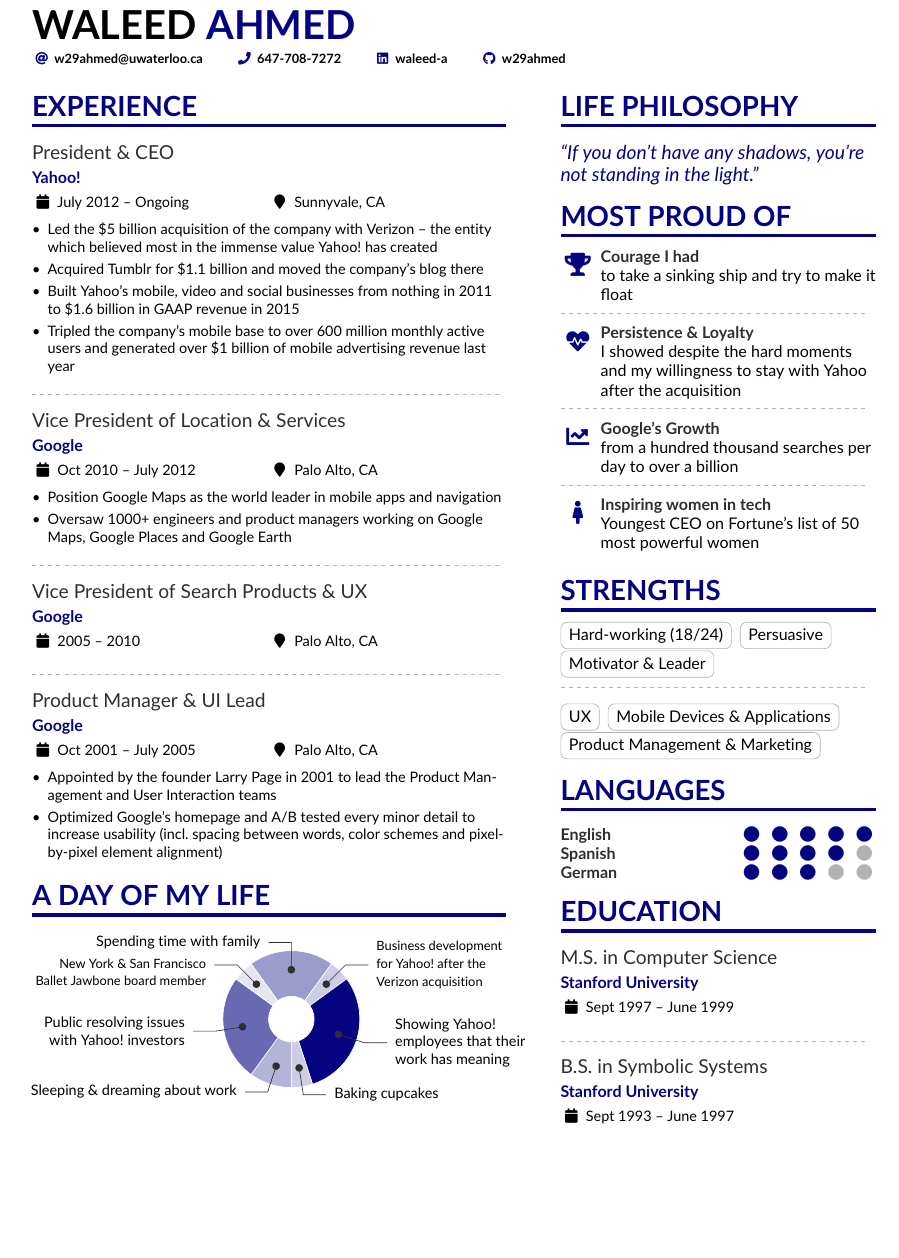
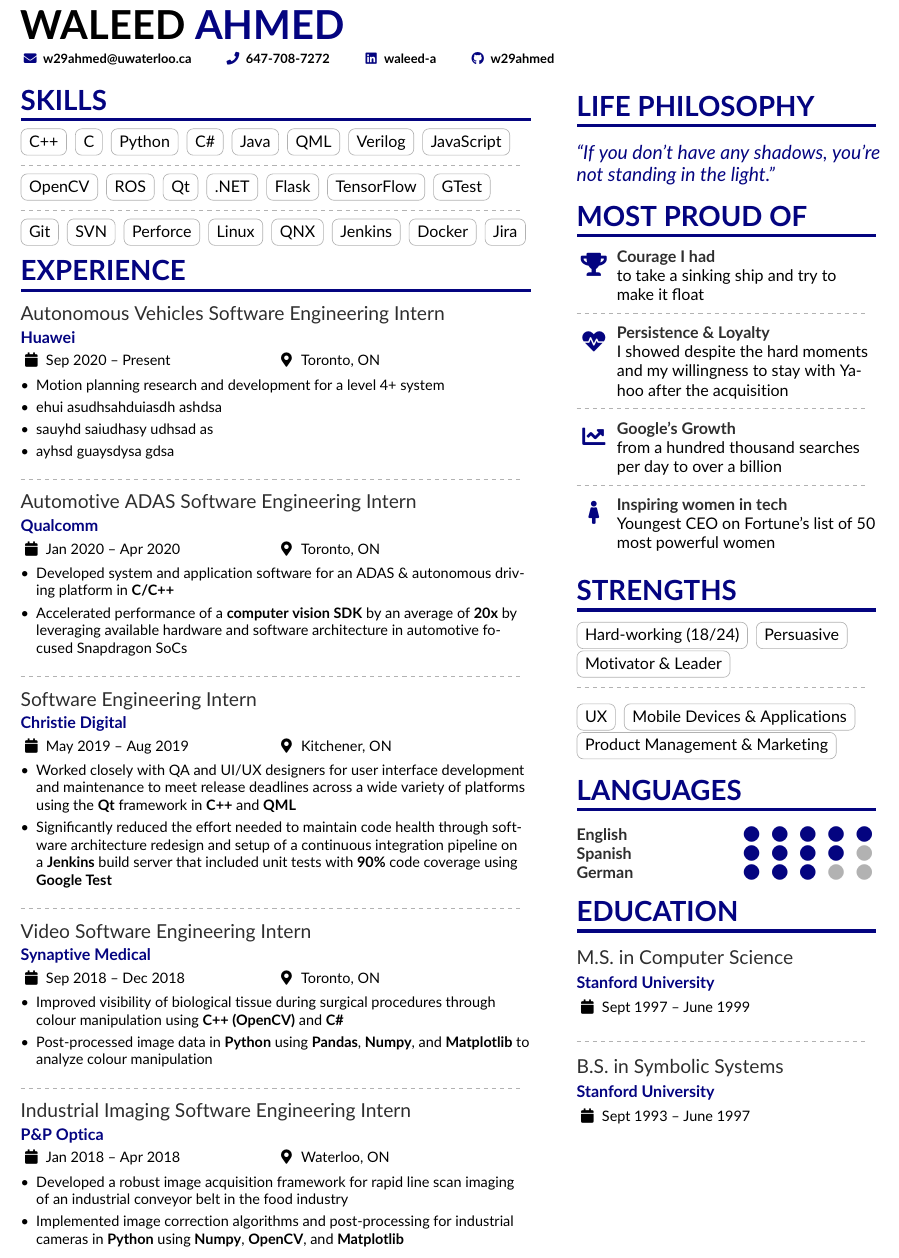
Before and after one commit to w29ahmed/Waleed-Resume-v2, a LaTeX CV (main.tex, which reads altacv.cls): part of the page, cut so that both start at the same text, the shorter picture padded with empty space. Compiled offline with pdfLaTeX.

Commit message:
Got all info in the left column to fit

```diff
--- a/altacv.cls
+++ b/altacv.cls
@@ -208,7 +208,7 @@
 \newcommand{\name}[1]{\def\@name{#1}}
 \newcommand{\tagline}[1]{\def\@tagline{#1}}
 \newcommand{\personalinfo}[1]{\def\@personalinfo{#1}}
-\NewInfoField{email}{\faAt}[mailto:]
+\NewInfoField{email}{\faEnvelope}[mailto:]
 \NewInfoField{mailaddress}{\faEnvelope}
 \NewInfoField{phone}{\faPhone}
 \NewInfoField{homepage}{\faGlobe}[https://]
@@ -302,7 +302,7 @@
   \textbf{\color{accent}#2}\par
   \smallskip}
   \ifstrequal{#3}{}{}{{\small\makebox[0.5\linewidth][l]{\faCalendar~#3}}}%
-  \ifstrequal{#4}{}{}{{\small\makebox[0.5\linewidth][l]{\faMapMarker~#4}}}\par
+  \ifstrequal{#4}{}{}{{\small\makebox[0.5\linewidth][l]{\faMapMarker*~#4}}}\par
   \medskip\normalsize
 }
 
--- a/main.tex
+++ b/main.tex
@@ -28,7 +28,7 @@
 %% See http://texdoc.net/pkg/fontawesome5 and http://texdoc.net/pkg/academicons for full list of symbols. You MUST compile with XeLaTeX or LuaLaTeX if you want to use academicons.
 
 % Change the page layout if you need to
-\geometry{left=1.25cm,right=1.25cm,top=1.25cm,bottom=1.25cm,columnsep=1.2cm}
+\geometry{left=1cm,right=1.25cm,top=1.25cm,bottom=1.25cm,columnsep=1cm}
 
 % The paracol package lets you typeset columns of text in parallel
 \usepackage{paracol}
@@ -104,68 +104,80 @@
 \AtBeginEnvironment{itemize}{\small}
 
 %% Set the left/right column width ratio to 6:4.
-\columnratio{0.6}
+\columnratio{0.63}
 
 % Start a 2-column paracol. Both the left and right columns will automatically
 % break across pages if things get too long.
 \begin{paracol}{2}
 
-\cvsection{Experience}
-
-\cvevent{President \& CEO}{Yahoo!}{July 2012 -- Ongoing}{Sunnyvale, CA}
-\begin{itemize}
-\item Led the \$5 billion acquisition of the company with Verizon -- the entity which believed most in the immense value Yahoo!\ has created
-\item Acquired Tumblr for \$1.1 billion and moved the company's blog there
-\item Built Yahoo's mobile, video and social businesses from nothing in 2011 to \$1.6 billion in GAAP revenue in 2015
-\item Tripled the company's mobile base to over 600 million monthly active users and generated over \$1 billion of mobile advertising revenue last year
-\end{itemize}
+\cvsection{Skills}
+\cvtag{C++}
+\cvtag{C}
+\cvtag{Python}
+\cvtag{C\#}
+\cvtag{Java}
+\cvtag{QML}
+\cvtag{Verilog}
+\cvtag{JavaScript}
 
 \divider
 
-\cvevent{Vice President of Location \& Services}{Google}{Oct 2010 -- July 2012}{Palo Alto, CA}
-\begin{itemize}
-\item Position Google Maps as the world leader in mobile apps and navigation
-\item Oversaw 1000+ engineers and product managers working on Google Maps, Google Places and Google Earth
-\end{itemize}
+\cvtag{OpenCV}
+\cvtag{ROS}
+\cvtag{Qt}
+\cvtag{.NET}
+\cvtag{Flask}
+\cvtag{TensorFlow}
+\cvtag{GTest}
 
 \divider
 
-\cvevent{Vice President of Search Products \& UX}{Google}{2005 --  2010}{Palo Alto, CA}
+\cvtag{Git}
+\cvtag{SVN}
+\cvtag{Perforce}
+\cvtag{Linux}
+\cvtag{QNX}
+\cvtag{Jenkins}
+\cvtag{Docker}
+\cvtag{Jira}
 
+\cvsection{Experience}
+
+\cvevent{Autonomous Vehicles Software Engineering Intern}{Huawei}{Sep 2020 -- Present}{Toronto, ON}
+\begin{itemize}
+\item Motion planning research and development for a level 4+ system
+\item ehui asudhsahduiasdh ashdsa
+\item sauyhd saiudhasy udhsad as
+\item ayhsd guaysdysa gdsa
+\end{itemize}
 \divider
 
-\cvevent{Product Manager \& UI Lead}{Google}{Oct 2001 -- July 2005}{Palo Alto, CA}
+\cvevent{Automotive ADAS Software Engineering Intern}{Qualcomm}{Jan 2020 -- Apr 2020}{Toronto, ON}
+\begin{itemize}
+\item Developed system and application software for an ADAS \& autonomous driving platform in \textbf{C/C++}
+\item Accelerated performance of a \href{https://developer.qualcomm.com/software/fastcv-sdk}{\textbf{computer vision SDK}} by an average of \textbf{20x} by leveraging available hardware and software architecture in automotive focused Snapdragon SoCs
+\end{itemize}
+\divider
 
+\cvevent{Software Engineering Intern}{Christie Digital}{May 2019 -- Aug 2019}{Kitchener, ON}
 \begin{itemize}
-\item Appointed by the founder Larry Page in 2001 to lead the Product Management and User Interaction teams
-\item Optimized Google's homepage and A/B tested every minor detail to increase usability (incl.~spacing between words, color schemes and pixel-by-pixel element alignment)
+\item Worked closely with QA and UI/UX designers for user interface development and maintenance to meet release deadlines across a wide variety of platforms using the \textbf{Qt} framework in \textbf{C++} and \textbf{QML}
+\item Significantly reduced the effort needed to maintain code health through software architecture redesign and setup of a continuous integration pipeline on a \textbf{Jenkins} build server that included unit tests with \textbf{90\%} code coverage using \textbf{Google Test}
 \end{itemize}
+\divider
 
-% \divider
+\cvevent{Video Software Engineering Intern}{Synaptive Medical}{Sep 2018 -- Dec 2018}{Toronto, ON}
+\begin{itemize}
+\item Improved visibility of biological tissue during surgical procedures through colour manipulation using \textbf{C++ (OpenCV)} and \textbf{C\#}
+\item Post-processed image data in \textbf{Python} using \textbf{Pandas}, \textbf{Numpy}, and \textbf{Matplotlib} to analyze colour manipulation
+\end{itemize}
+\divider
 
-% \cvevent{Product Engineer}{Google}{23 June 1999 -- 2001}{Palo Alto, CA}
-
-% \begin{itemize}
-% \item Joined the company as employe \#20 and female employee \#1
-% \item Developed targeted advertisement in order to use user's search queries and show them related ads
-% \end{itemize}
-
-\cvsection{A Day of My Life}
-
-% Adapted from @Jake's answer from http://tex.stackexchange.com/a/82729/226
-% \wheelchart{outer radius}{inner radius}{
-% comma-separated list of value/text width/color/detail}
-% Some ad-hoc tweaking to adjust the labels so that they don't overlap
-\hspace*{-1em}  %% quick hack to move the wheelchart a bit left
-\wheelchart{1.5cm}{0.5cm}{%
-  10/13em/accent!30/Sleeping \& dreaming about work,
-  25/9em/accent!60/Public resolving issues with Yahoo!\ investors,
-  5/11em/accent!10/\footnotesize\\[1ex]New York \& San Francisco Ballet Jawbone board member,
-  20/11em/accent!40/Spending time with family,
-  5/8em/accent!20/\footnotesize Business development for Yahoo!\ after the Verizon acquisition,
-  30/9em/accent/Showing Yahoo!\ \mbox{employees} that their work has meaning,
-  5/8em/accent!20/Baking cupcakes
-}
+\cvevent{Industrial Imaging Software Engineering Intern}{ P\&P Optica}{Jan 2018 -- Apr 2018}{Waterloo, ON}
+\begin{itemize}
+\item Developed a robust image acquisition framework for rapid line scan imaging of an industrial conveyor belt in the food industry
+\item Implemented image correction algorithms and post-processing for industrial cameras in \textbf{Python} using \textbf{Numpy}, \textbf{OpenCV}, and \textbf{Matplotlib}
+\end{itemize}
 
 %% Switch to the right column. This will now automatically move to the second
 %% page if the content is too long.
```
